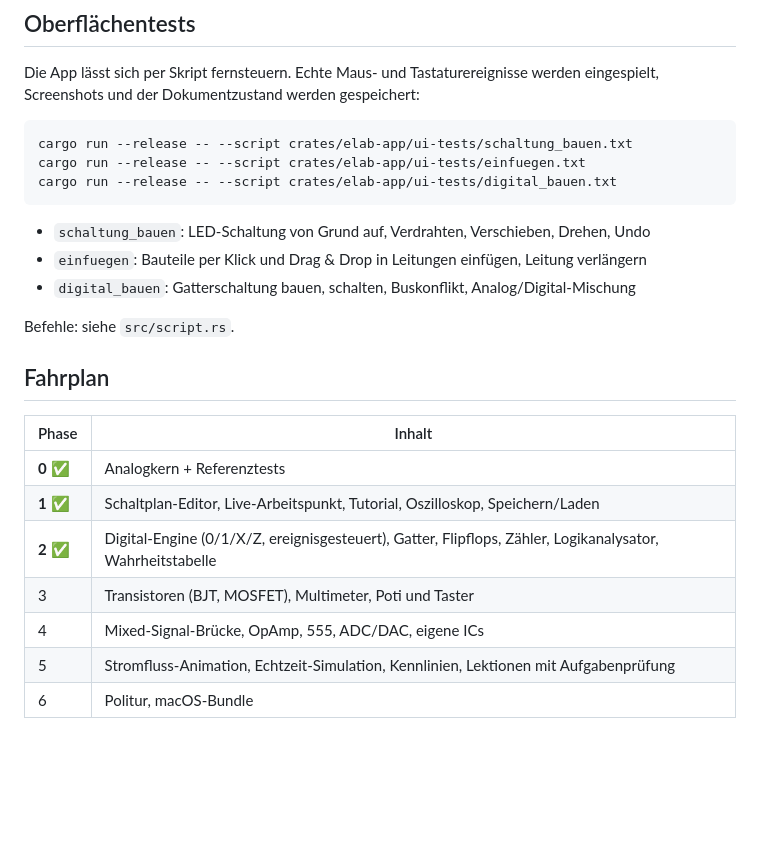
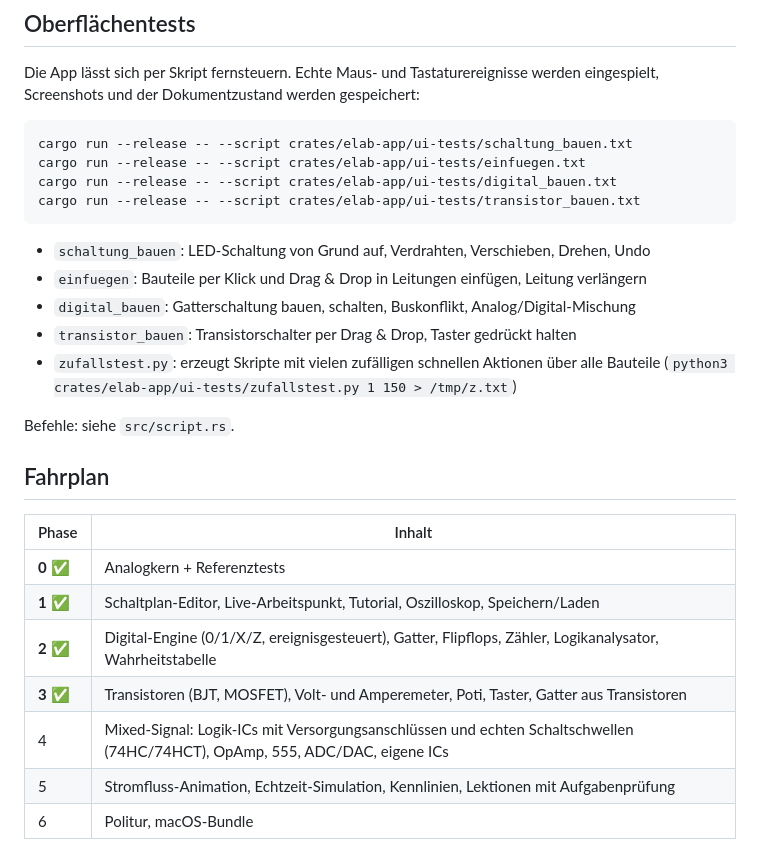
Before and after one commit to markuseichinger/elab, a Markdown page: README.md, the part around one of its changes. Drawn GitHub-style; blank space fills up the shorter version.

````diff
--- a/README.md
+++ b/README.md
@@ -108,11 +119,15 @@ eingespielt, Screenshots und der Dokumentzustand werden gespeichert:
 cargo run --release -- --script crates/elab-app/ui-tests/schaltung_bauen.txt
 cargo run --release -- --script crates/elab-app/ui-tests/einfuegen.txt
 cargo run --release -- --script crates/elab-app/ui-tests/digital_bauen.txt
+cargo run --release -- --script crates/elab-app/ui-tests/transistor_bauen.txt
 ```
 
 - `schaltung_bauen`: LED-Schaltung von Grund auf, Verdrahten, Verschieben, Drehen, Undo
 - `einfuegen`: Bauteile per Klick und Drag & Drop in Leitungen einfügen, Leitung verlängern
 - `digital_bauen`: Gatterschaltung bauen, schalten, Buskonflikt, Analog/Digital-Mischung
+- `transistor_bauen`: Transistorschalter per Drag & Drop, Taster gedrückt halten
+- `zufallstest.py`: erzeugt Skripte mit vielen zufälligen schnellen Aktionen über alle Bauteile
+  (`python3 crates/elab-app/ui-tests/zufallstest.py 1 150 > /tmp/z.txt`)
 
 Befehle: siehe `src/script.rs`.
 
@@ -123,7 +138,7 @@ Befehle: siehe `src/script.rs`.
 | **0** ✅ | Analogkern + Referenztests |
 | **1** ✅ | Schaltplan-Editor, Live-Arbeitspunkt, Tutorial, Oszilloskop, Speichern/Laden |
 | **2** ✅ | Digital-Engine (0/1/X/Z, ereignisgesteuert), Gatter, Flipflops, Zähler, Logikanalysator, Wahrheitstabelle |
-| 3 | Transistoren (BJT, MOSFET), Multimeter, Poti und Taster |
-| 4 | Mixed-Signal-Brücke, OpAmp, 555, ADC/DAC, eigene ICs |
+| **3** ✅ | Transistoren (BJT, MOSFET), Volt- und Amperemeter, Poti, Taster, Gatter aus Transistoren |
+| 4 | Mixed-Signal: Logik-ICs mit Versorgungsanschlüssen und echten Schaltschwellen (74HC/74HCT), OpAmp, 555, ADC/DAC, eigene ICs |
 | 5 | Stromfluss-Animation, Echtzeit-Simulation, Kennlinien, Lektionen mit Aufgabenprüfung |
 | 6 | Politur, macOS-Bundle |
````
Also changed, not shown: other parts of README.md (+18 -7 lines), docs/screenshot_transistor.png (added), 18 other files.
